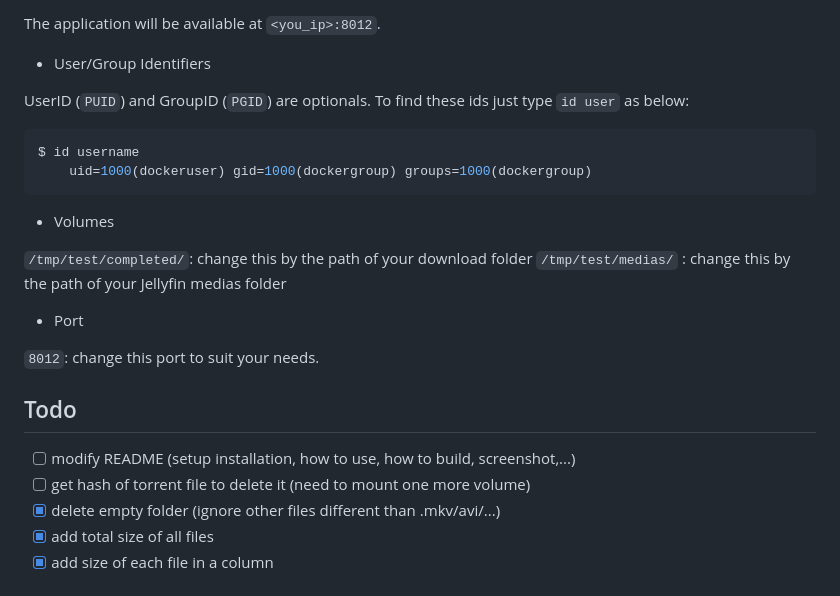
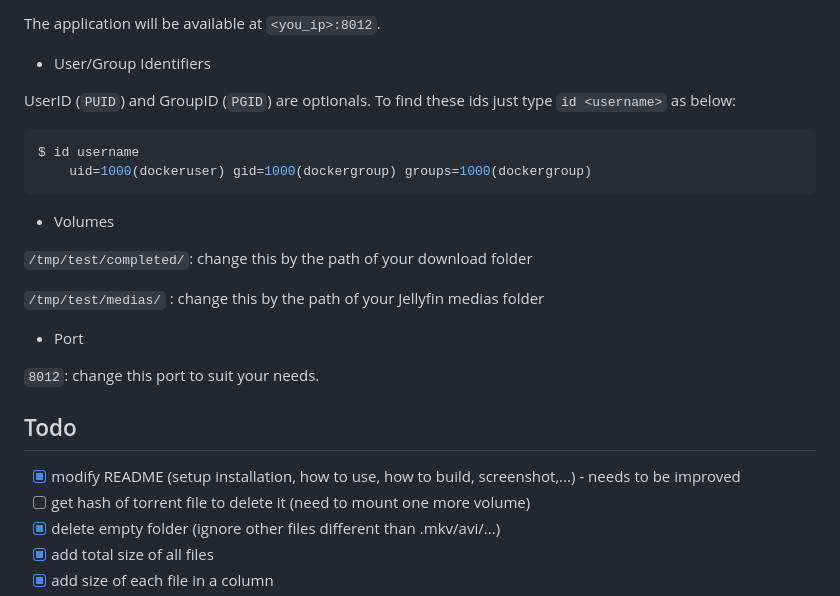
Before and after one commit to garnajee/removarr, a Markdown page: README.md, the part around the change. Drawn GitHub-style.

````diff
--- a/README.md
+++ b/README.md
@@ -99,7 +99,7 @@ The application will be available at `<you_ip>:8012`.
 
 * User/Group Identifiers
 
-UserID (`PUID`) and GroupID (`PGID`) are optionals. To find these ids just type `id user` as below:
+UserID (`PUID`) and GroupID (`PGID`) are optionals. To find these ids just type `id <username>` as below:
 
 ```bash
 $ id username
@@ -109,6 +109,7 @@ $ id username
 * Volumes
 
 `/tmp/test/completed/`: change this by the path of your download folder
+
 `/tmp/test/medias/`   : change this by the path of your Jellyfin medias folder
 
 * Port
@@ -117,7 +118,7 @@ $ id username
 
 ## Todo
 
-- [ ] modify README (setup installation, how to use, how to build, screenshot,...)
+- [x] modify README (setup installation, how to use, how to build, screenshot,...) - needs to be improved
 - [ ] get hash of torrent file to delete it (need to mount one more volume)
 - [x] delete empty folder (ignore other files different than .mkv/avi/...)
 - [x] add total size of all files
````
